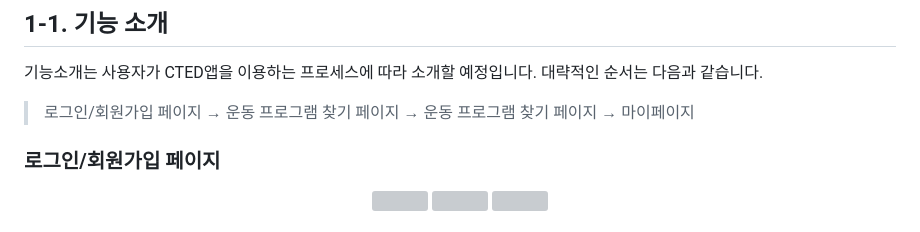
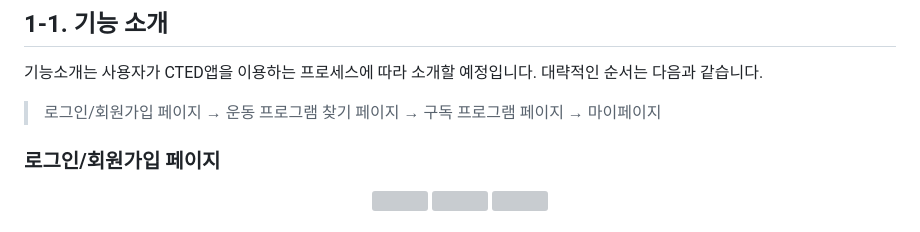
Before and after one commit to dw9706/CTED-Crossfit_Training_Every_Day, a Markdown page: README.md, the part around the change. Drawn GitHub-style; grey boxes are pictures that could not be loaded.

```diff
--- a/README.md
+++ b/README.md
@@ -27,7 +27,7 @@ CTED는 우리 앱의 이름으로 위에 언급했듯 Crossfit Training Every D
 
 ## 1-1. 기능 소개
 기능소개는 사용자가 CTED앱을 이용하는 프로세스에 따라 소개할 예정입니다. 대략적인 순서는 다음과 같습니다.
-> 로그인/회원가입 페이지 → 운동 프로그램 찾기 페이지 → 운동 프로그램 찾기 페이지 → 마이페이지
+> 로그인/회원가입 페이지 → 운동 프로그램 찾기 페이지 → 구독 프로그램 페이지 → 마이페이지
 
 ### 로그인/회원가입 페이지
 <center>
```
